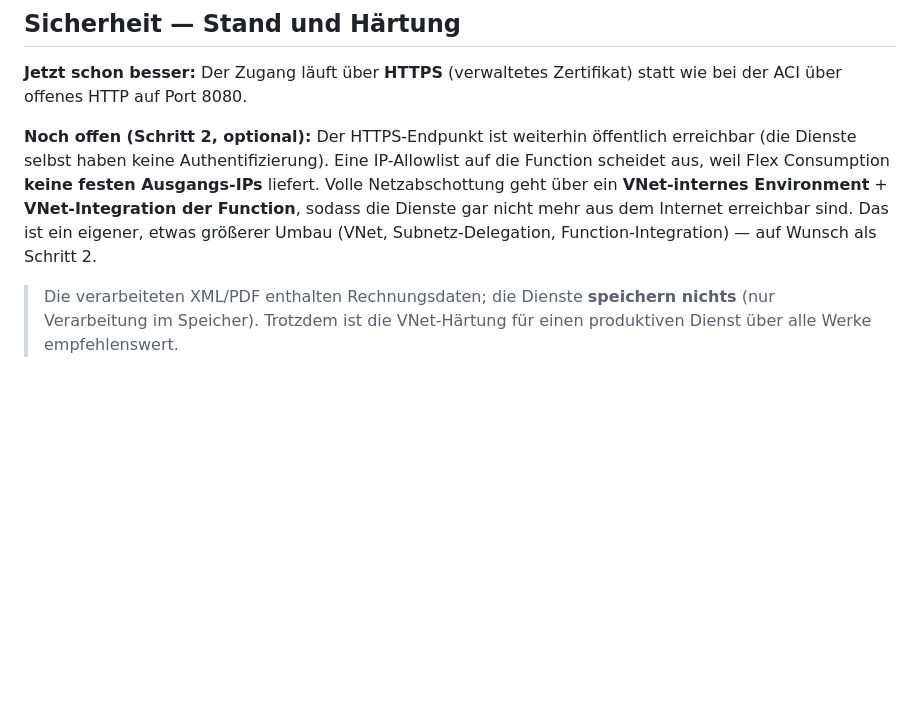
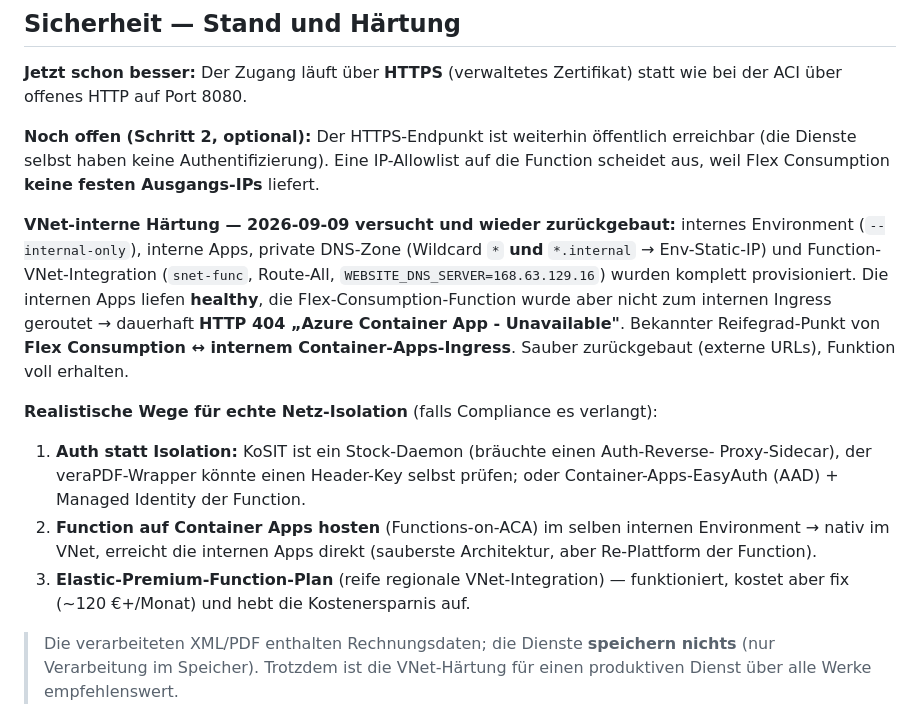
Before and after one commit to dfedorov12/e-rechnung, a Markdown page: docs/Containerapps-Migration.md, the part around the change. Drawn GitHub-style; blank space fills up the shorter version.

Commit message:
docs: VNet-Haertung dokumentiert (versucht, Flex-Consumption-Limit, zurueckgebaut)
Vollstaendiger interner VNet-Aufbau (internes Env, interne Apps healthy, private DNS
mit * und *.internal, Function-VNet-Integration) fuehrte zu HTTP 404 "Unavailable":
Flex-Consumption-Function routet nicht zum internen Container-Apps-Ingress. Sauber
zurueckgebaut, externe HTTPS-Apps aktiv, Funktion voll erhalten. Realistische
Alternativen (Auth-Sidecar/EasyAuth, Functions-on-ACA, EP-Plan) dokumentiert.

Co-Authored-By: Claude Opus 4.8 <noreply@anthropic.com>

```diff
--- a/docs/Containerapps-Migration.md
+++ b/docs/Containerapps-Migration.md
@@ -69,10 +69,26 @@ statt wie bei der ACI über offenes HTTP auf Port 8080.
 **Noch offen (Schritt 2, optional):** Der HTTPS-Endpunkt ist weiterhin öffentlich
 erreichbar (die Dienste selbst haben keine Authentifizierung). Eine IP-Allowlist auf
 die Function scheidet aus, weil Flex Consumption **keine festen Ausgangs-IPs**
-liefert. Volle Netzabschottung geht über ein **VNet-internes Environment** +
-**VNet-Integration der Function**, sodass die Dienste gar nicht mehr aus dem Internet
-erreichbar sind. Das ist ein eigener, etwas größerer Umbau (VNet, Subnetz-Delegation,
-Function-Integration) — auf Wunsch als Schritt 2.
+liefert.
+
+**VNet-interne Härtung — 2026-09-09 versucht und wieder zurückgebaut:** internes
+Environment (`--internal-only`), interne Apps, private DNS-Zone (Wildcard `*` **und**
+`*.internal` → Env-Static-IP) und Function-VNet-Integration (`snet-func`, Route-All,
+`WEBSITE_DNS_SERVER=168.63.129.16`) wurden komplett provisioniert. Die internen Apps
+liefen **healthy**, die Flex-Consumption-Function wurde aber nicht zum internen Ingress
+geroutet → dauerhaft **HTTP 404 „Azure Container App - Unavailable"**. Bekannter
+Reifegrad-Punkt von **Flex Consumption ↔ internem Container-Apps-Ingress**. Sauber
+zurückgebaut (externe URLs), Funktion voll erhalten.
+
+**Realistische Wege für echte Netz-Isolation** (falls Compliance es verlangt):
+1. **Auth statt Isolation:** KoSIT ist ein Stock-Daemon (bräuchte einen Auth-Reverse-
+   Proxy-Sidecar), der veraPDF-Wrapper könnte einen Header-Key selbst prüfen; oder
+   Container-Apps-EasyAuth (AAD) + Managed Identity der Function.
+2. **Function auf Container Apps hosten** (Functions-on-ACA) im selben internen
+   Environment → nativ im VNet, erreicht die internen Apps direkt (sauberste
+   Architektur, aber Re-Plattform der Function).
+3. **Elastic-Premium-Function-Plan** (reife regionale VNet-Integration) — funktioniert,
+   kostet aber fix (~120 €+/Monat) und hebt die Kostenersparnis auf.
 
 > Die verarbeiteten XML/PDF enthalten Rechnungsdaten; die Dienste **speichern nichts**
 > (nur Verarbeitung im Speicher). Trotzdem ist die VNet-Härtung für einen produktiven
```
